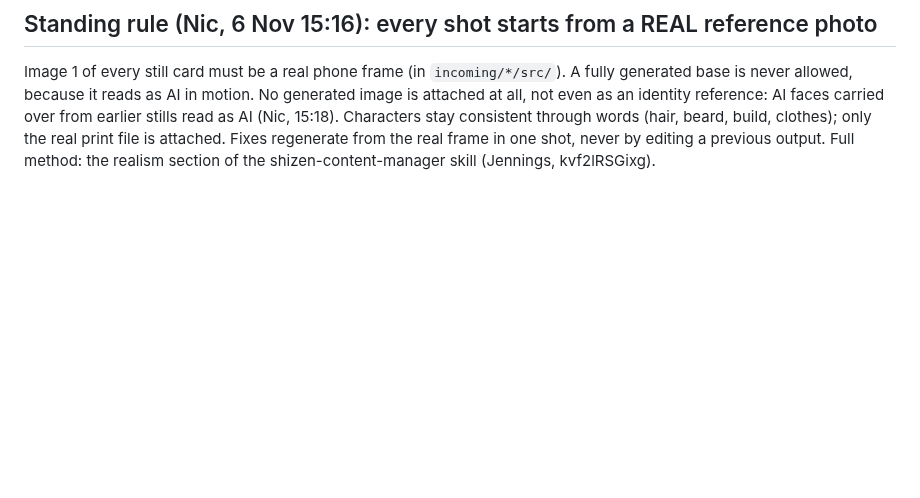
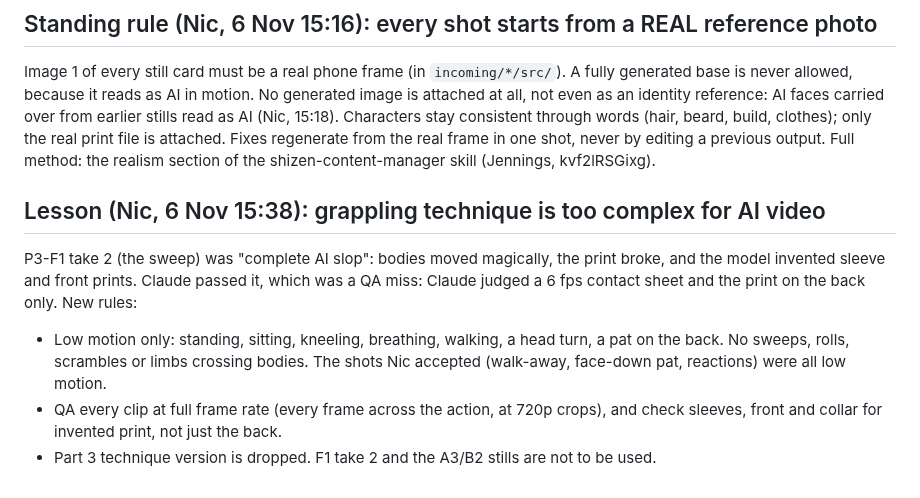
Before and after one commit to NH1221/shizen, a Markdown page: pipeline/PLAYBOOK.md, the part around the change. Rendered like a GitHub page; blank space fills up the shorter version.

Commit message:
Playbook: low-motion-only rule after Part 3 sweep failed
Co-Authored-By: Claude Opus 5.5 <noreply@anthropic.com>
Claude-Session: https://claude.ai/code/session_01C8oDUZKpMHSf3tRwyiArxK

```diff
--- a/pipeline/PLAYBOOK.md
+++ b/pipeline/PLAYBOOK.md
@@ -98,3 +98,10 @@ Claude has free rein on Shizen content; Instinct produces and posts to TikTok an
 
 ## Standing rule (Nic, 6 Nov 15:16): every shot starts from a REAL reference photo
 Image 1 of every still card must be a real phone frame (in `incoming/*/src/`). A fully generated base is never allowed, because it reads as AI in motion. No generated image is attached at all, not even as an identity reference: AI faces carried over from earlier stills read as AI (Nic, 15:18). Characters stay consistent through words (hair, beard, build, clothes); only the real print file is attached. Fixes regenerate from the real frame in one shot, never by editing a previous output. Full method: the realism section of the shizen-content-manager skill (Jennings, kvf2lRSGixg).
+
+## Lesson (Nic, 6 Nov 15:38): grappling technique is too complex for AI video
+P3-F1 take 2 (the sweep) was "complete AI slop": bodies moved magically, the print broke, and the model invented sleeve and front prints. Claude passed it, which was a QA miss: Claude judged a 6 fps contact sheet and the print on the back only.
+New rules:
+- Low motion only: standing, sitting, kneeling, breathing, walking, a head turn, a pat on the back. No sweeps, rolls, scrambles or limbs crossing bodies. The shots Nic accepted (walk-away, face-down pat, reactions) were all low motion.
+- QA every clip at full frame rate (every frame across the action, at 720p crops), and check sleeves, front and collar for invented print, not just the back.
+- Part 3 technique version is dropped. F1 take 2 and the A3/B2 stills are not to be used.
```
